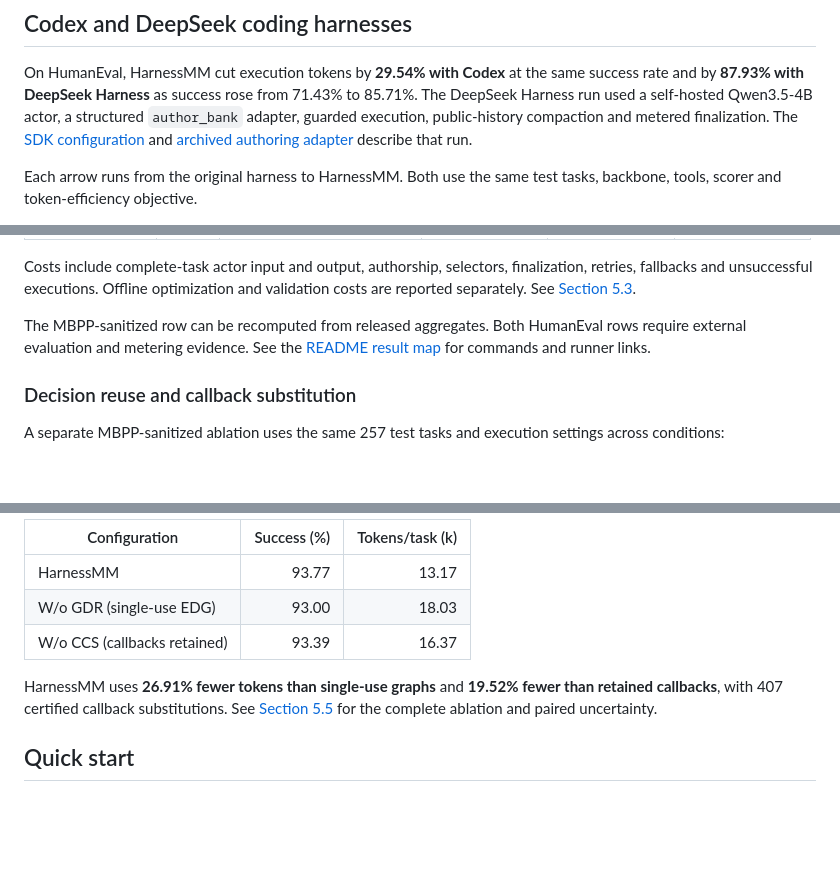
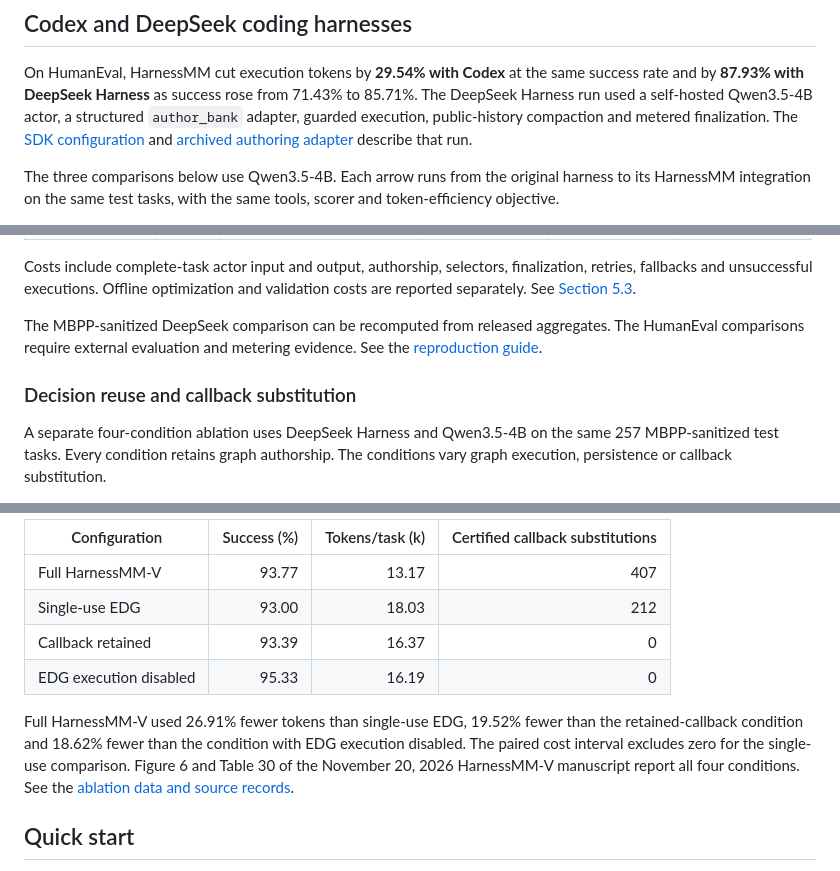
Before and after one commit to YuhuaJiang2002/HarnessMM, a Markdown page: README.md, 3 parts joined by grey strips. GitHub-like rendering; blank space fills up the shorter version.

Commit message:
Align coding benchmark reporting with the HarnessMM-V paper

```diff
--- a/README.md
+++ b/README.md
@@ -90,6 +90,7 @@ structured `author_bank` adapter, guarded execution, public-history compaction
 and metered finalization. The [SDK configuration](docs/DEEPSEEK_REPRODUCTION.md)
 and [archived authoring adapter](reproduction/humaneval_v23/README.md) describe that run.
 
-Each arrow runs from the original harness to HarnessMM. Both use the same test
-tasks, backbone, tools, scorer and token-efficiency objective.
+The three comparisons below use Qwen3.5-4B. Each arrow runs from the original
+harness to its HarnessMM integration on the same test tasks, with the same
+tools, scorer and token-efficiency objective.
 
@@ -106,12 +107,14 @@ finalization, retries, fallbacks and unsuccessful executions. Offline
 optimization and validation costs are reported separately. See
 [Section 5.3](https://arxiv.org/html/2610.32813v1#S5.SS3).
 
-The MBPP-sanitized row can be recomputed from released aggregates. Both HumanEval
-rows require external evaluation and metering evidence. See the [README result
-map](REPRODUCE.md#readme-benchmark-results) for commands and runner links.
+The MBPP-sanitized DeepSeek comparison can be recomputed from released
+aggregates. The HumanEval comparisons require external evaluation and
+metering evidence. See the [reproduction guide](REPRODUCE.md#readme-benchmark-results).
 
 ### Decision reuse and callback substitution
 
-A separate MBPP-sanitized ablation uses the same 257 test tasks and execution
-settings across conditions:
+A separate four-condition ablation uses DeepSeek Harness and Qwen3.5-4B on
+the same 257 MBPP-sanitized test tasks. Every condition retains graph
+authorship. The conditions vary graph execution, persistence or callback
+substitution.
 
@@ -119,14 +122,17 @@ settings across conditions:
 
-| Configuration | Success (%) | Tokens/task (k) |
-| --- | ---: | ---: |
-| HarnessMM | 93.77 | 13.17 |
-| W/o GDR (single-use EDG) | 93.00 | 18.03 |
-| W/o CCS (callbacks retained) | 93.39 | 16.37 |
+| Configuration | Success (%) | Tokens/task (k) | Certified callback substitutions |
+| --- | ---: | ---: | ---: |
+| Full HarnessMM-V | 93.77 | 13.17 | 407 |
+| Single-use EDG | 93.00 | 18.03 | 212 |
+| Callback retained | 93.39 | 16.37 | 0 |
+| EDG execution disabled | 95.33 | 16.19 | 0 |
 
-HarnessMM uses **26.91% fewer tokens than single-use graphs** and **19.52%
-fewer than retained callbacks**, with 407 certified callback substitutions.
-See [Section 5.5](https://arxiv.org/html/2610.32813v1#S5.SS5) for the complete
-ablation and paired uncertainty.
+Full HarnessMM-V used 26.91% fewer tokens than single-use EDG, 19.52% fewer
+than the retained-callback condition and 18.62% fewer than the condition
+with EDG execution disabled. The paired cost interval excludes zero for
+the single-use comparison. Figure 6 and Table 30 of the November 20, 2026
+HarnessMM-V manuscript report all four conditions. See the
+[ablation data and source records](docs/assets/readme/results.json).
 
 ## Quick start
 
```
Also changed, not shown: other parts of README.md (+2 -2 lines), REPRODUCE.md (+5 -0 lines), docs/assets/readme/ablation.png, 4 other files.
